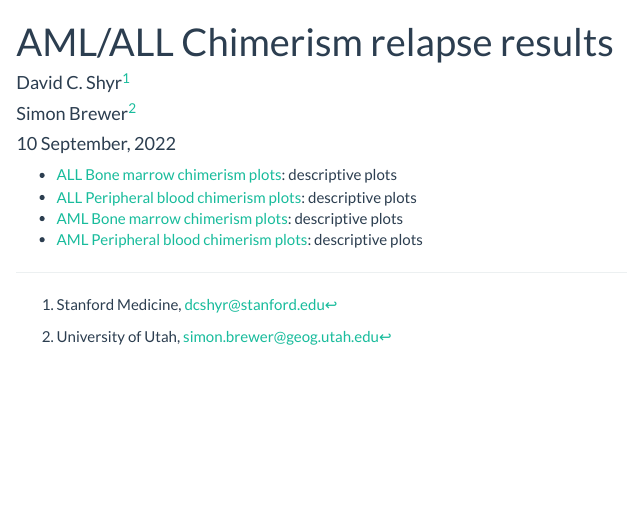
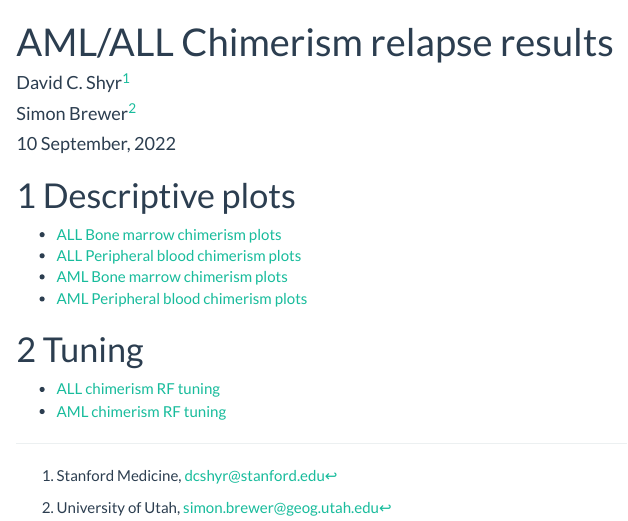
Before and after one commit to simonbrewer/aml_all, an R Markdown document (99_html_index.Rmd): the page in a window 1100 px wide, from its top. Rendered offline with R 4.5, knitr and Pandoc, with nearby package versions.

Commit message:
Updated index

```diff
--- a/99_html_index.Rmd
+++ b/99_html_index.Rmd
@@ -18,11 +18,17 @@ output:
     toc_float: false
 ---
 
+# Descriptive plots
 
-- [ALL Bone marrow chimerism plots][plots_all_bmc]: descriptive plots
-- [ALL Peripheral blood chimerism plots][plots_all_pbc]: descriptive plots
-- [AML Bone marrow chimerism plots][plots_aml_bmc]: descriptive plots
-- [AML Peripheral blood chimerism plots][plots_aml_pbc]: descriptive plots
+- [ALL Bone marrow chimerism plots][plots_all_bmc]
+- [ALL Peripheral blood chimerism plots][plots_all_pbc]
+- [AML Bone marrow chimerism plots][plots_aml_bmc]
+- [AML Peripheral blood chimerism plots][plots_aml_pbc]
+
+# Tuning
+
+- [ALL chimerism RF tuning][rf_all_tuning_mlr3]
+- [AML chimerism RF tuning][rf_aml_tuning_mlr3]
 
 [plots_all_bmc]: https://simonbrewer.github.io/aml_all/plots_all_bmc.html
 [plots_all_pbc]: https://simonbrewer.github.io/aml_all/plots_aml_pbc.html
```
Also changed, not shown: 99_html_index.Rmd (4 more changed lines).
